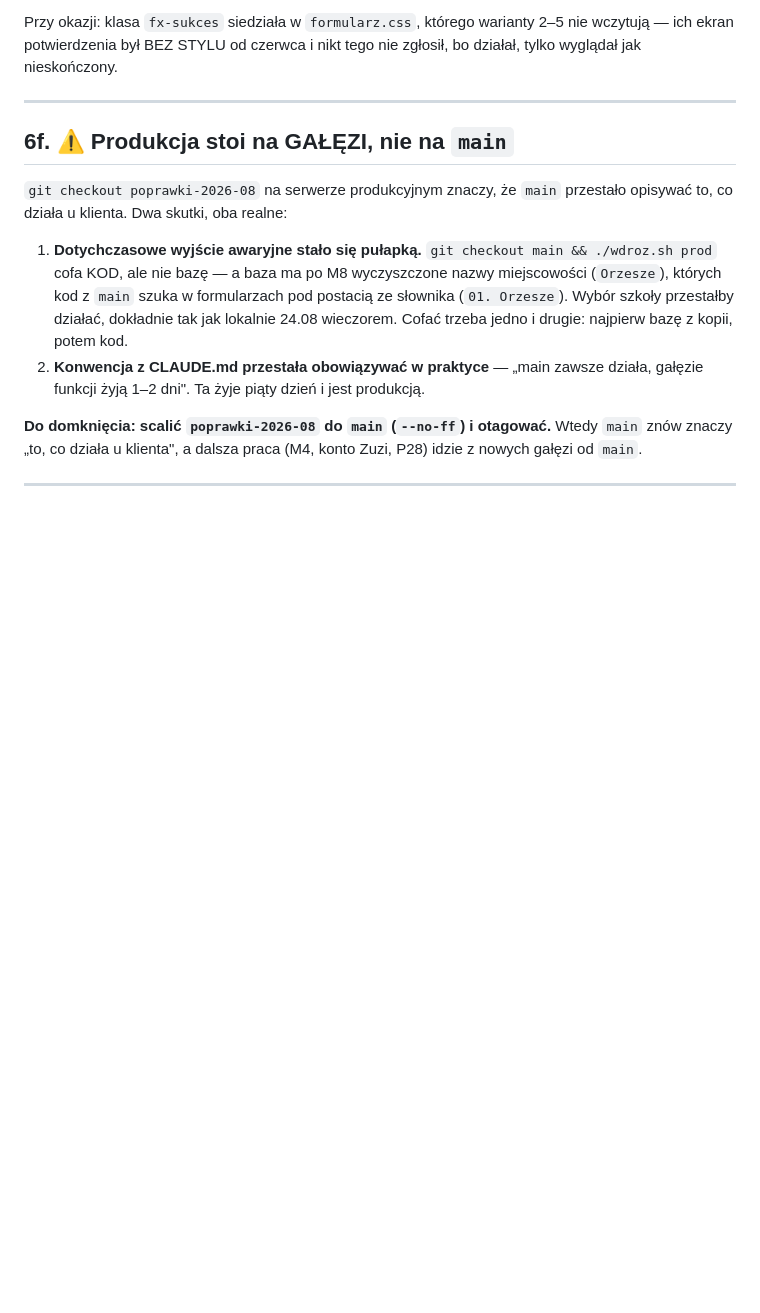
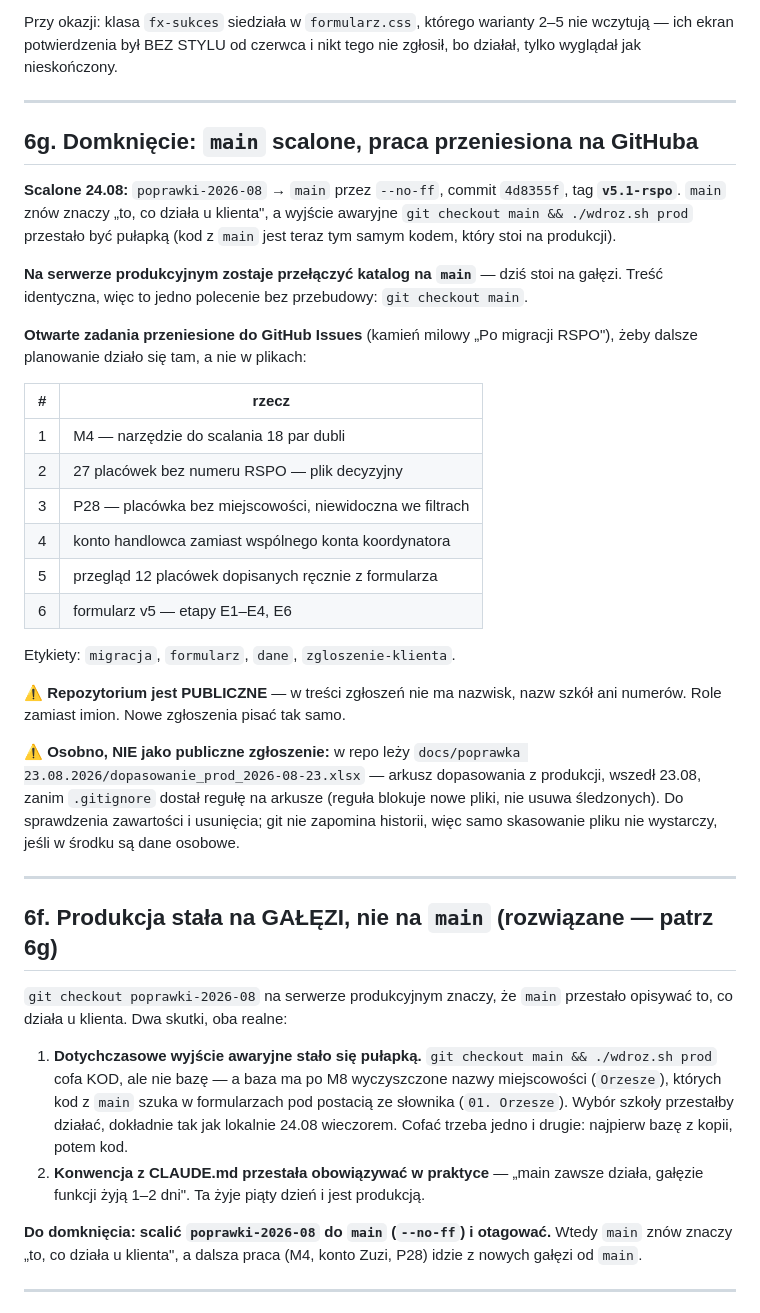
Before and after one commit to pkonieczny007/leady_app_v5, a Markdown page: docs/poprawka 24.08.2026/STAN_SESJI_2026-08-24.md, the part around the change. Rendered like a GitHub page; blank space fills up the shorter version.

```diff
--- a/docs/poprawka 24.08.2026/STAN_SESJI_2026-08-24.md
+++ b/docs/poprawka 24.08.2026/STAN_SESJI_2026-08-24.md
@@ -288,7 +288,44 @@ tego nie zgłosił, bo działał, tylko wyglądał jak nieskończony.
 
 ---
 
-## 6f. ⚠️ Produkcja stoi na GAŁĘZI, nie na `main`
+## 6g. Domknięcie: `main` scalone, praca przeniesiona na GitHuba
+
+**Scalone 24.08:** `poprawki-2026-08` → `main` przez `--no-ff`, commit
+`4d8355f`, tag **`v5.1-rspo`**. `main` znów znaczy „to, co działa u klienta",
+a wyjście awaryjne `git checkout main && ./wdroz.sh prod` przestało być pułapką
+(kod z `main` jest teraz tym samym kodem, który stoi na produkcji).
+
+**Na serwerze produkcyjnym zostaje przełączyć katalog na `main`** — dziś stoi
+na gałęzi. Treść identyczna, więc to jedno polecenie bez przebudowy:
+`git checkout main`.
+
+**Otwarte zadania przeniesione do GitHub Issues** (kamień milowy
+„Po migracji RSPO"), żeby dalsze planowanie działo się tam, a nie w plikach:
+
+| # | rzecz |
+|---|---|
+| 1 | M4 — narzędzie do scalania 18 par dubli |
+| 2 | 27 placówek bez numeru RSPO — plik decyzyjny |
+| 3 | P28 — placówka bez miejscowości, niewidoczna we filtrach |
+| 4 | konto handlowca zamiast wspólnego konta koordynatora |
+| 5 | przegląd 12 placówek dopisanych ręcznie z formularza |
+| 6 | formularz v5 — etapy E1–E4, E6 |
+
+Etykiety: `migracja`, `formularz`, `dane`, `zgloszenie-klienta`.
+
+⚠️ **Repozytorium jest PUBLICZNE** — w treści zgłoszeń nie ma nazwisk, nazw
+szkół ani numerów. Role zamiast imion. Nowe zgłoszenia pisać tak samo.
+
+⚠️ **Osobno, NIE jako publiczne zgłoszenie:** w repo leży
+`docs/poprawka 23.08.2026/dopasowanie_prod_2026-08-23.xlsx` — arkusz
+dopasowania z produkcji, wszedł 23.08, zanim `.gitignore` dostał regułę na
+arkusze (reguła blokuje nowe pliki, nie usuwa śledzonych). Do sprawdzenia
+zawartości i usunięcia; git nie zapomina historii, więc samo skasowanie pliku
+nie wystarczy, jeśli w środku są dane osobowe.
+
+---
+
+## 6f. Produkcja stała na GAŁĘZI, nie na `main` (rozwiązane — patrz 6g)
 
 `git checkout poprawki-2026-08` na serwerze produkcyjnym znaczy, że `main`
 przestało opisywać to, co działa u klienta. Dwa skutki, oba realne:
```
Also changed, not shown: CLAUDE.md (+15 -7 lines).
